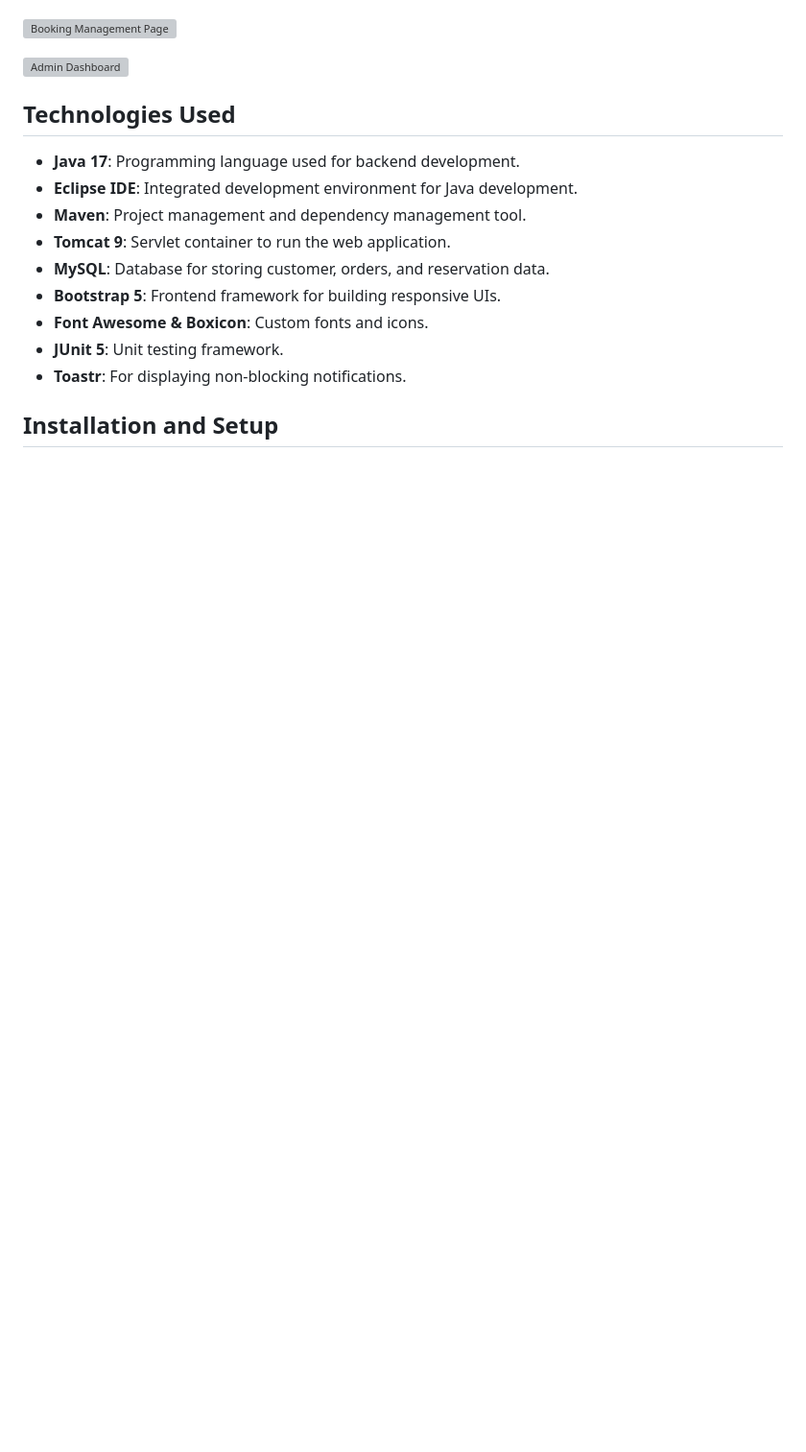
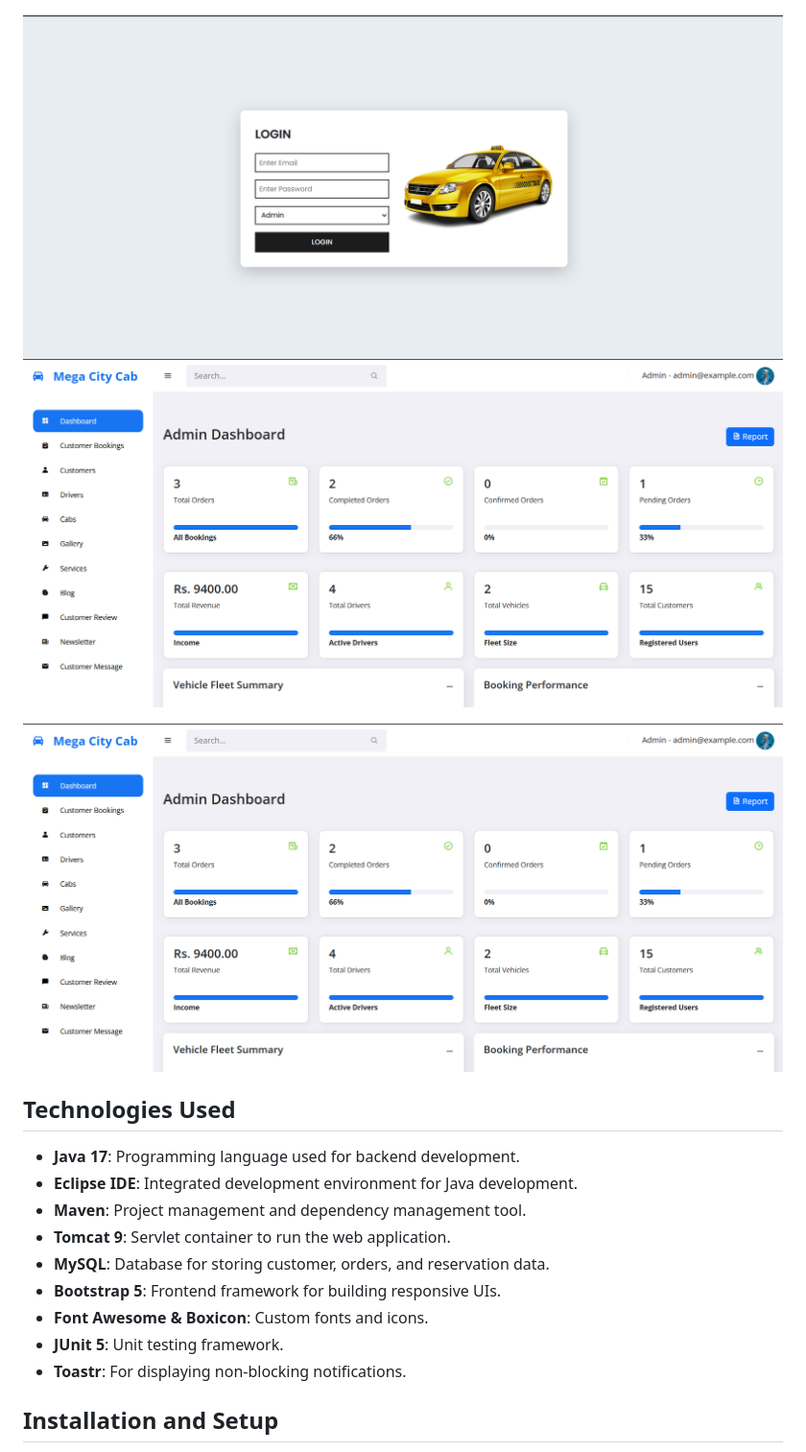
Before and after one commit to CJHB2001/learning, a Markdown page: README.md, the part around the change. Shown at 96% size. GitHub-like rendering; blank space fills up the shorter version; grey boxes are pictures that could not be loaded.

```diff
--- a/README.md
+++ b/README.md
@@ -6,10 +6,10 @@ This repository contains the Maven-based **MEGA CITY CAB SERVICE Web Application
 
 ![Home Page](/Documents/Images/HomePage.png)
 
-![Booking Management Page](images/booking.png)
+![Home Page](/Documents/Images/AdminDriverLoin.png)
+![Home Page](/Documents/Images/AdminDasboard.png)
 
-![Admin Dashboard](images/admin_dashboard.png)
-
+![Home Page](/Documents/Images/DriverDashboard.png)
 ## Technologies Used
 
 - **Java 17**: Programming language used for backend development.
```
